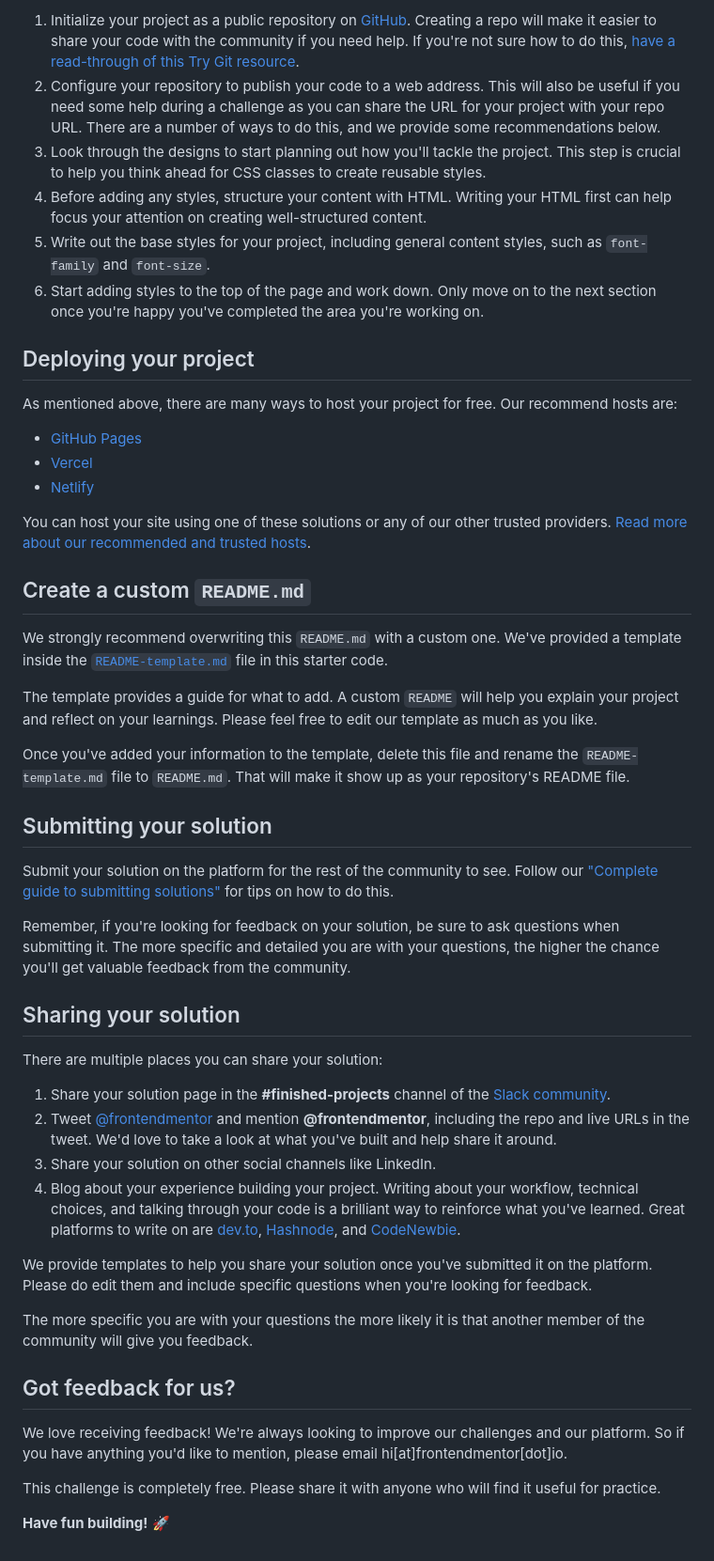
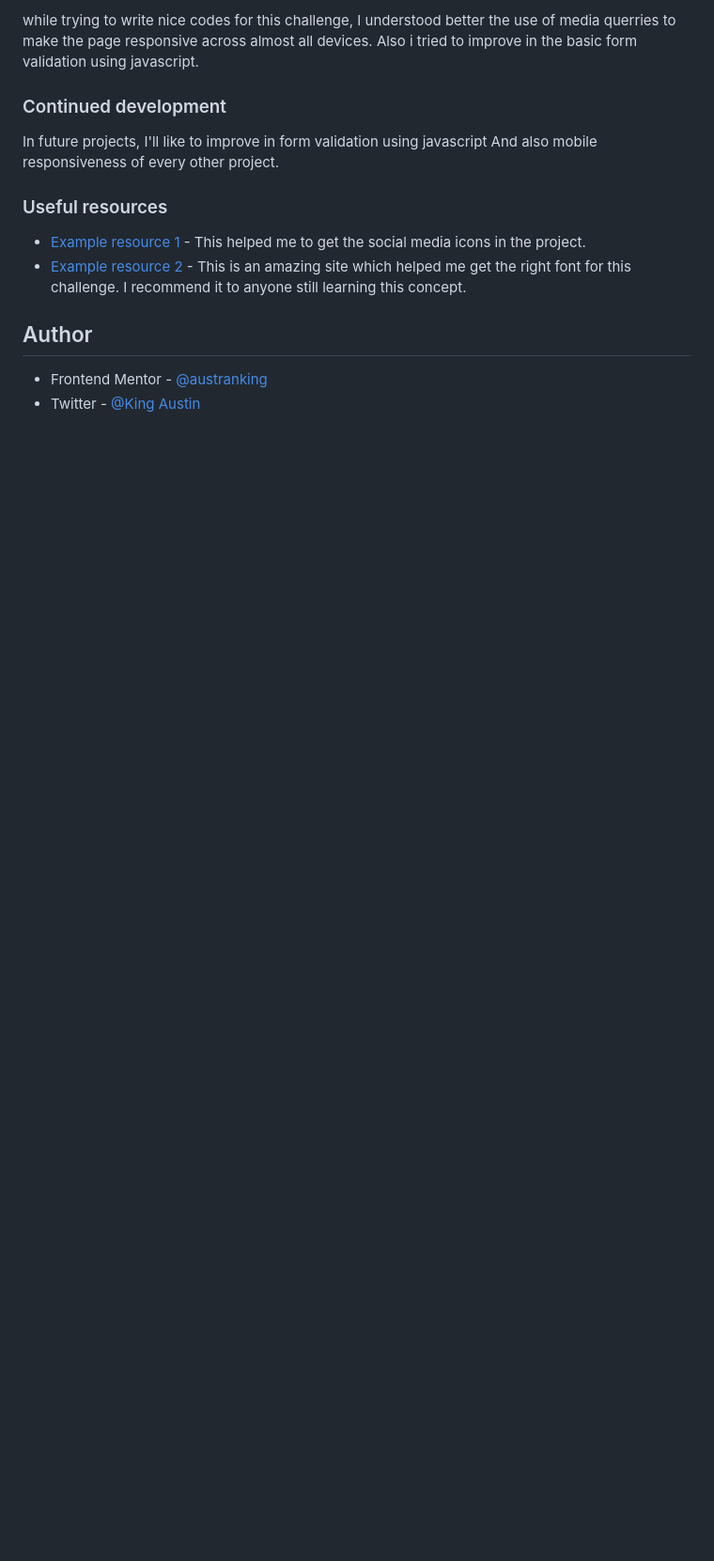
Before and after one commit to Ausranking/ping-coming-soon-page, a Markdown page: README.md, the part around the change printed below. Shown: that part at 94% size. Rendered like a GitHub page; blank space fills up the shorter version.

```diff
--- a/README.md
+++ b/README.md
@@ -45,52 +38,20 @@ Feel free to use any workflow that you feel comfortable with. Below is a suggest
 
-1. Initialize your project as a public repository on [GitHub](https://github.com/). Creating a repo will make it easier to share your code with the community if you need help. If you're not sure how to do this, [have a read-through of this Try Git resource](https://try.github.io/).
-2. Configure your repository to publish your code to a web address. This will also be useful if you need some help during a challenge as you can share the URL for your project with your repo URL. There are a number of ways to do this, and we provide some recommendations below.
-3. Look through the designs to start planning out how you'll tackle the project. This step is crucial to help you think ahead for CSS classes to create reusable styles.
-4. Before adding any styles, structure your content with HTML. Writing your HTML first can help focus your attention on creating well-structured content.
-5. Write out the base styles for your project, including general content styles, such as `font-family` and `font-size`.
-6. Start adding styles to the top of the page and work down. Only move on to the next section once you're happy you've completed the area you're working on.
+while trying to write nice codes for this challenge, I understood better the use of media querries
+to make the page responsive across almost all devices.
+Also i tried to improve in the basic form validation using javascript.
 
-## Deploying your project
 
-As mentioned above, there are many ways to host your project for free. Our recommend hosts are:
+### Continued development
 
-- [GitHub Pages](https://pages.github.com/)
-- [Vercel](https://vercel.com/)
-- [Netlify](https://www.netlify.com/)
+In future projects, I'll like to improve in form validation using javascript
+And also mobile responsiveness of every other project.
 
-You can host your site using one of these solutions or any of our other trusted providers. [Read more about our recommended and trusted hosts](https://medium.com/frontend-mentor/frontend-mentor-trusted-hosting-providers-bf000dfebe).
+### Useful resources
 
-## Create a custom `README.md`
+- [Example resource 1](https://www.ion-icons.com) - This helped me to get the social media icons in the project.
+- [Example resource 2](https://www.googlefonts.com) - This is an amazing site which helped me get the right font for this challenge. I recommend it to anyone still learning this concept.
 
-We strongly recommend overwriting this `README.md` with a custom one. We've provided a template inside the [`README-template.md`](./README-template.md) file in this starter code.
+## Author
 
-The template provides a guide for what to add. A custom `README` will help you explain your project and reflect on your learnings. Please feel free to edit our template as much as you like.
-
-Once you've added your information to the template, delete this file and rename the `README-template.md` file to `README.md`. That will make it show up as your repository's README file.
-
-## Submitting your solution
-
-Submit your solution on the platform for the rest of the community to see. Follow our ["Complete guide to submitting solutions"](https://medium.com/frontend-mentor/a-complete-guide-to-submitting-solutions-on-frontend-mentor-ac6384162248) for tips on how to do this.
-
-Remember, if you're looking for feedback on your solution, be sure to ask questions when submitting it. The more specific and detailed you are with your questions, the higher the chance you'll get valuable feedback from the community.
-
-## Sharing your solution
-
-There are multiple places you can share your solution:
-
-1. Share your solution page in the **#finished-projects** channel of the [Slack community](https://www.frontendmentor.io/slack).
-2. Tweet [@frontendmentor](https://twitter.com/frontendmentor) and mention **@frontendmentor**, including the repo and live URLs in the tweet. We'd love to take a look at what you've built and help share it around.
-3. Share your solution on other social channels like LinkedIn.
-4. Blog about your experience building your project. Writing about your workflow, technical choices, and talking through your code is a brilliant way to reinforce what you've learned. Great platforms to write on are [dev.to](https://dev.to/), [Hashnode](https://hashnode.com/), and [CodeNewbie](https://community.codenewbie.org/).
-
-We provide templates to help you share your solution once you've submitted it on the platform. Please do edit them and include specific questions when you're looking for feedback.
-
-The more specific you are with your questions the more likely it is that another member of the community will give you feedback.
-
-## Got feedback for us?
-
-We love receiving feedback! We're always looking to improve our challenges and our platform. So if you have anything you'd like to mention, please email hi[at]frontendmentor[dot]io.
-
-This challenge is completely free. Please share it with anyone who will find it useful for practice.
-
-**Have fun building!** 🚀
+- Frontend Mentor - [@austranking](https://www.frontendmentor.io/profile/austranking)
+- Twitter - [@King Austin](https://www.twitter.com/_kingaustinn)
```
Also changed, not shown: other parts of README.md (+18 -25 lines), README-template.md (deleted, +0 -115 lines), screenshots/ping-page-error.png (added), screenshots/ping-page.png (added), 3 other files.
